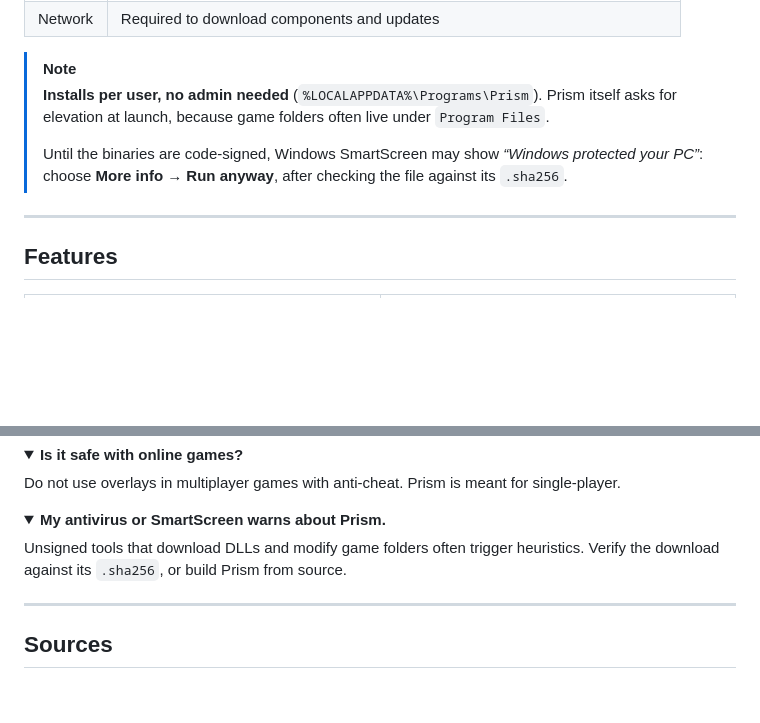
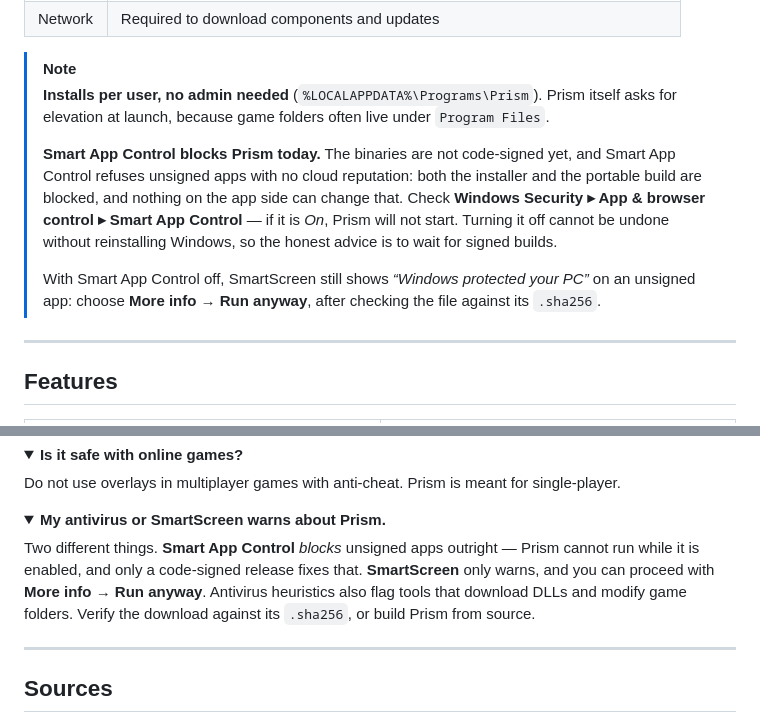
Before and after one commit to Skynizz/Prism, a Markdown page: README.md, 2 parts joined by grey strips. GitHub-like rendering; folded sections open; blank space fills up the shorter version.

Commit message:
readme : smart app control bloque les binaires non signes

```diff
--- a/README.md
+++ b/README.md
@@ -63,8 +63,15 @@ Each release publishes a `.sha256` checksum next to every file.
 > **Installs per user, no admin needed** (`%LOCALAPPDATA%\Programs\Prism`). Prism itself asks
 > for elevation at launch, because game folders often live under `Program Files`.
 >
-> Until the binaries are code-signed, Windows SmartScreen may show *“Windows protected your
-> PC”*: choose **More info → Run anyway**, after checking the file against its `.sha256`.
+> **Smart App Control blocks Prism today.** The binaries are not code-signed yet, and Smart
+> App Control refuses unsigned apps with no cloud reputation: both the installer and the
+> portable build are blocked, and nothing on the app side can change that. Check **Windows
+> Security ▸ App & browser control ▸ Smart App Control** — if it is *On*, Prism will not
+> start. Turning it off cannot be undone without reinstalling Windows, so the honest advice
+> is to wait for signed builds.
+>
+> With Smart App Control off, SmartScreen still shows *“Windows protected your PC”* on an
+> unsigned app: choose **More info → Run anyway**, after checking the file against its `.sha256`.
 
 ---
 
@@ -328,8 +335,11 @@ Do not use overlays in multiplayer games with anti-cheat. Prism is meant for sin
 <details>
 <summary><b>My antivirus or SmartScreen warns about Prism.</b></summary>
 
-Unsigned tools that download DLLs and modify game folders often trigger heuristics. Verify the
-download against its `.sha256`, or build Prism from source.
+Two different things. **Smart App Control** *blocks* unsigned apps outright — Prism cannot run
+while it is enabled, and only a code-signed release fixes that. **SmartScreen** only warns, and
+you can proceed with **More info → Run anyway**. Antivirus heuristics also flag tools that
+download DLLs and modify game folders. Verify the download against its `.sha256`, or build
+Prism from source.
 </details>
 
 ---
```
